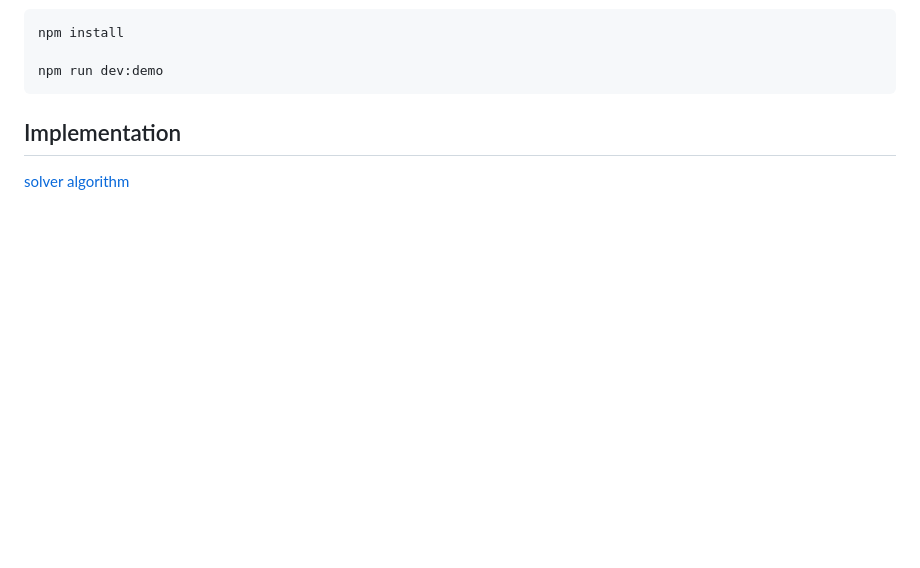
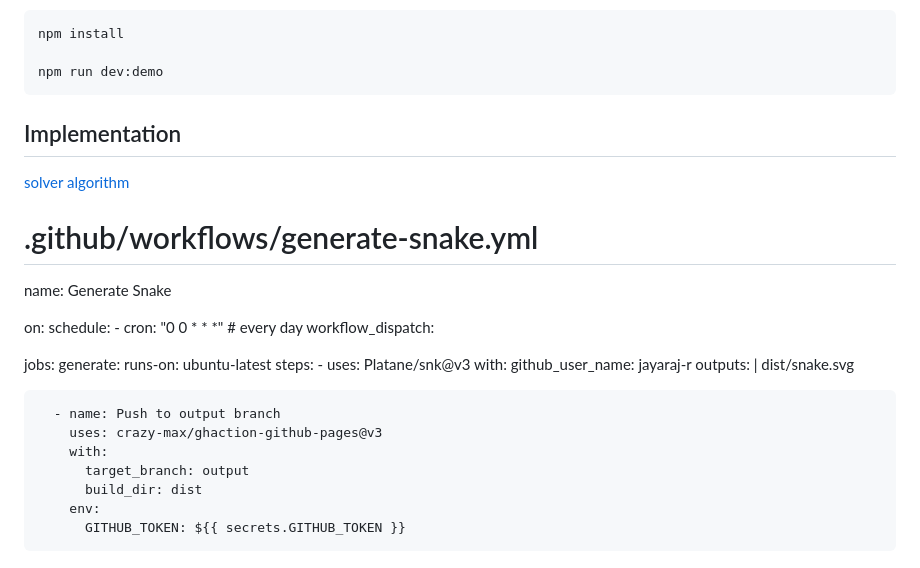
Before and after one commit to Platane/snk, a Markdown page: README.md, the part around the change. GitHub-like rendering; blank space fills up the shorter version.

```diff
--- a/README.md
+++ b/README.md
@@ -91,3 +91,29 @@ npm run dev:demo
 ## Implementation
 
 [solver algorithm](./packages/solver/README.md)
+# .github/workflows/generate-snake.yml
+
+name: Generate Snake
+
+on:
+  schedule:
+    - cron: "0 0 * * *" # every day
+  workflow_dispatch:
+
+jobs:
+  generate:
+    runs-on: ubuntu-latest
+    steps:
+      - uses: Platane/snk@v3
+        with:
+          github_user_name: jayaraj-r
+          outputs: |
+            dist/snake.svg
+
+      - name: Push to output branch
+        uses: crazy-max/ghaction-github-pages@v3
+        with:
+          target_branch: output
+          build_dir: dist
+        env:
+          GITHUB_TOKEN: ${{ secrets.GITHUB_TOKEN }}
```
